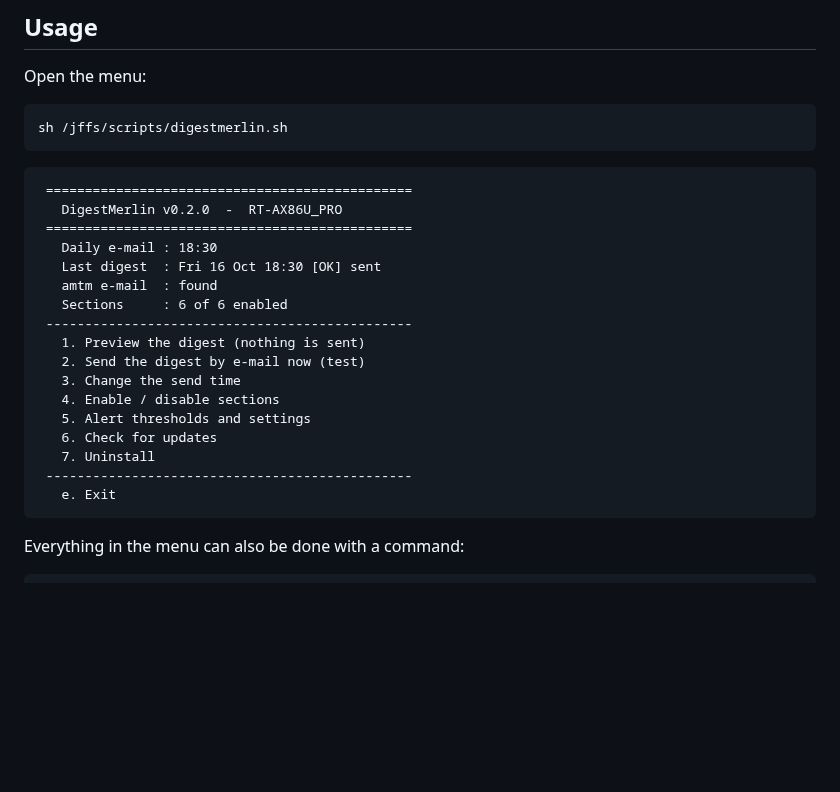
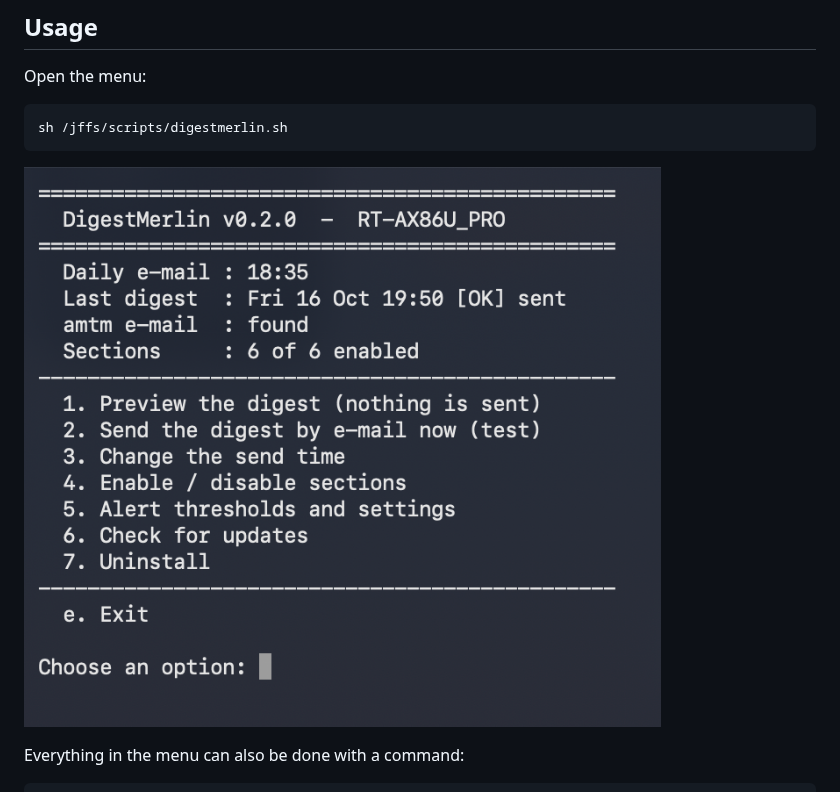
Before and after one commit to PierreAlex-TiTi/DigestMerlin, a Markdown page: README.md, the part around the change. GitHub-like rendering; pictures changed too: menu.png (added); blank space fills up the shorter version.

Commit message:
README: menu screenshot

````diff
--- a/README.md
+++ b/README.md
@@ -107,25 +107,7 @@ Open the menu:
 sh /jffs/scripts/digestmerlin.sh
 ```
 
-```
- ===============================================
-   DigestMerlin v0.2.0  -  RT-AX86U_PRO
- ===============================================
-   Daily e-mail : 18:30
-   Last digest  : Fri 16 Oct 18:30 [OK] sent
-   amtm e-mail  : found
-   Sections     : 6 of 6 enabled
- -----------------------------------------------
-   1. Preview the digest (nothing is sent)
-   2. Send the digest by e-mail now (test)
-   3. Change the send time
-   4. Enable / disable sections
-   5. Alert thresholds and settings
-   6. Check for updates
-   7. Uninstall
- -----------------------------------------------
-   e. Exit
-```
+![DigestMerlin menu](menu.png)
 
 Everything in the menu can also be done with a command:
 
````
